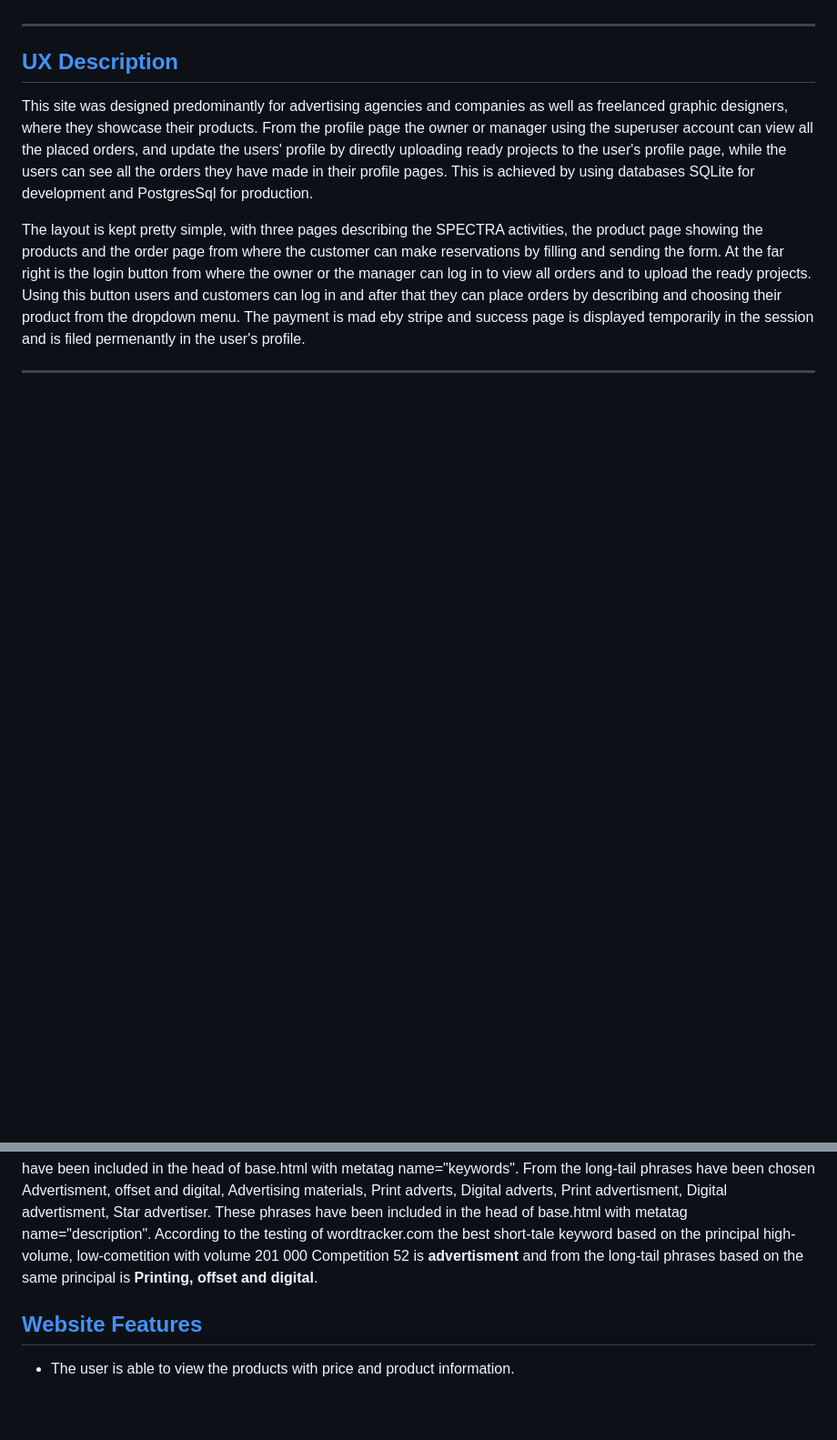
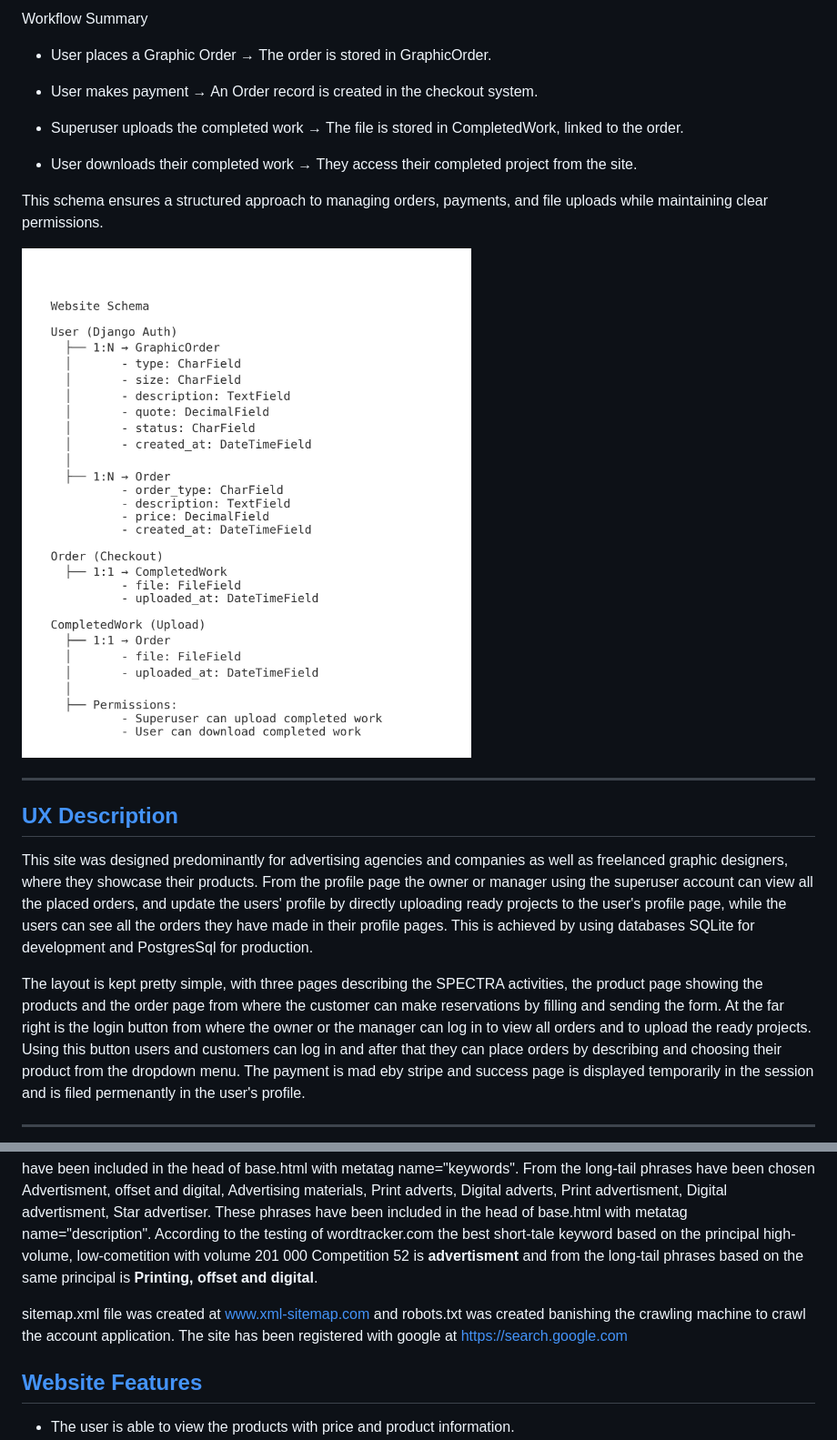
Before and after one commit to kamenco/spectra, a Markdown page: README.md, 2 parts joined by grey strips. Shown: that part at 91% size. Drawn GitHub-style; pictures changed too: README_ASSETS/website_schema_updated.jpg (added); blank space fills up the shorter version.

Commit message:
Update: Schema jpg added wit workflow explanation

```diff
--- a/README.md
+++ b/README.md
@@ -45,3 +119,16 @@ Spectra advertising is a web application that allows users to view the company p
+Workflow Summary
+
+  - User places a Graphic Order → The order is stored in GraphicOrder.
+
+  - User makes payment → An Order record is created in the checkout system.
+
+  - Superuser uploads the completed work → The file is stored in CompletedWork, linked to the order.
+
+  - User downloads their completed work → They access their completed project from the site.
+
+This schema ensures a structured approach to managing orders, payments, and file uploads while maintaining clear permissions.
+
+![Website schema!](README_ASSETS/website_schema_updated.jpg "The schema for the website")
 
 ---
 
@@ -91,6 +178,8 @@ git add . git commit and git push commands were used.
 ## [Utilization of SEO](#searchengine-optimization)
 
 Keyword reserach has been made on google.com and on the wordtracker.com and the words with high volume and low competion have been chosen. Short-tail and long-tail have been investigated as the short-term keywords are one or two words long while the long-tail phrases are a prase or a sentence. From the short-tail words have been chosen leaflets. catalogues, business cards, printed advertisment, offset printing, souveniers, calendars,flyers, and advertisment. All these have been included in the head of base.html with metatag name="keywords". From the long-tail phrases have been chosen Advertisment, offset and digital, Advertising materials, Print adverts, Digital adverts, Print advertisment, Digital advertisment, Star advertiser. These phrases have been included in the head of base.html with metatag name="description". According to the testing of wordtracker.com the best short-tale keyword based on the principal high-volume, low-cometition with volume 201 000 Competition 52 is **advertisment** and from the long-tail phrases based on the same principal is  **Printing, offset and digital**.
+
+sitemap.xml file was created at www.xml-sitemap.com and robots.txt was created banishing the crawling machine to crawl the account application. The site has been registered with google at https://search.google.com
 
 
 ## [Website Features](#website-features)
```
Also changed, not shown: other parts of README.md (+74 -0 lines).
